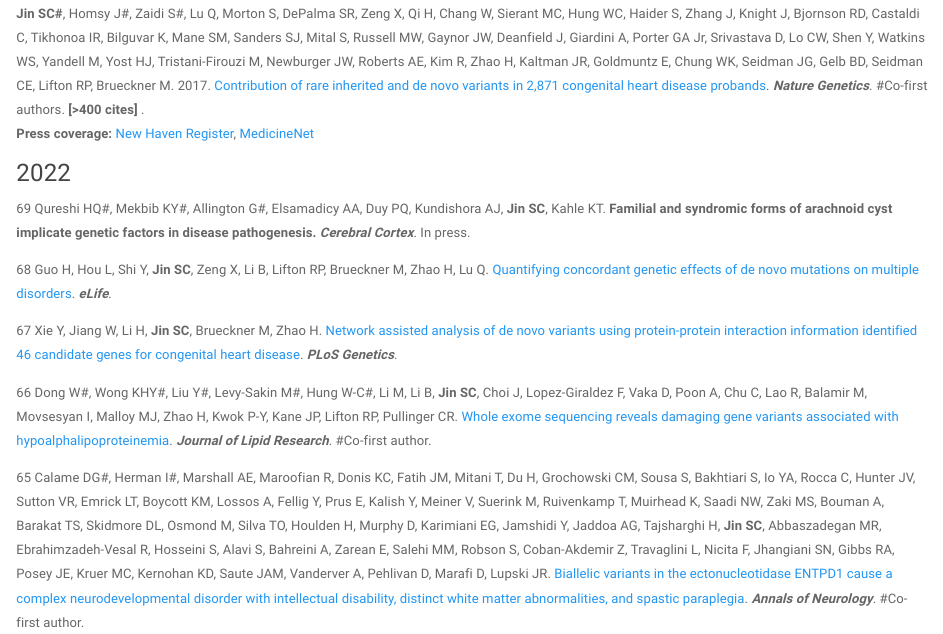
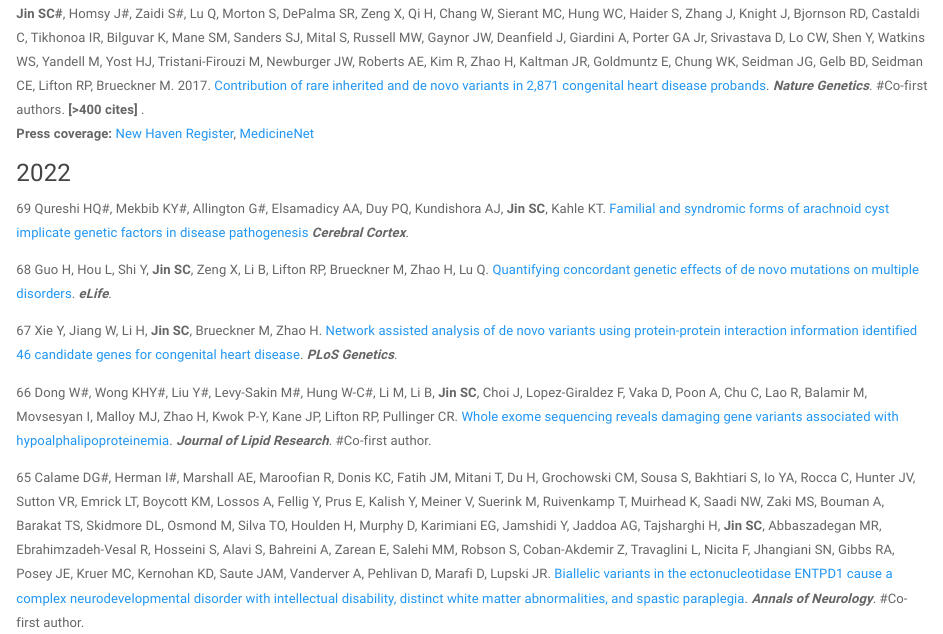
Before and after one commit to scjin/scjin.github.io, an R Markdown document (publications.Rmd): the page in a window 1100 px wide, from 1220 px down. Rendered offline with R 4.5, knitr and Pandoc, with nearby package versions; a font, style sheet, LaTeX package, included part or bibliography that could not be used is replaced or left out.

Commit message:
add news

```diff
--- a/publications.Rmd
+++ b/publications.Rmd
@@ -35,7 +35,7 @@ Duran D#, Zeng X#, **Jin SC#**, Choi J, Nelson-Williams C, Yatsula B, Gaillard J
 
 ### 2022
 
-69 Qureshi HQ#, Mekbib KY#, Allington G#, Elsamadicy AA, Duy PQ, Kundishora AJ, **Jin SC**, Kahle KT. **Familial and syndromic forms of arachnoid cyst implicate genetic factors in disease pathogenesis.** ***Cerebral Cortex***. In press.
+69 Qureshi HQ#, Mekbib KY#, Allington G#, Elsamadicy AA, Duy PQ, Kundishora AJ, **Jin SC**, Kahle KT. [Familial and syndromic forms of arachnoid cyst implicate genetic factors in disease pathogenesis](https://academic.oup.com/cercor/advance-article/doi/10.1093/cercor/bhac257/6645819?login=true) ***Cerebral Cortex***.
 
 68 Guo H, Hou L, Shi Y, **Jin SC**, Zeng X, Li B, Lifton RP, Brueckner M, Zhao H, Lu Q. [Quantifying concordant genetic effects of de novo mutations on multiple disorders](https://elifesciences.org/articles/75551). ***eLife***.
 
```
Also changed, not shown: publications.html.
